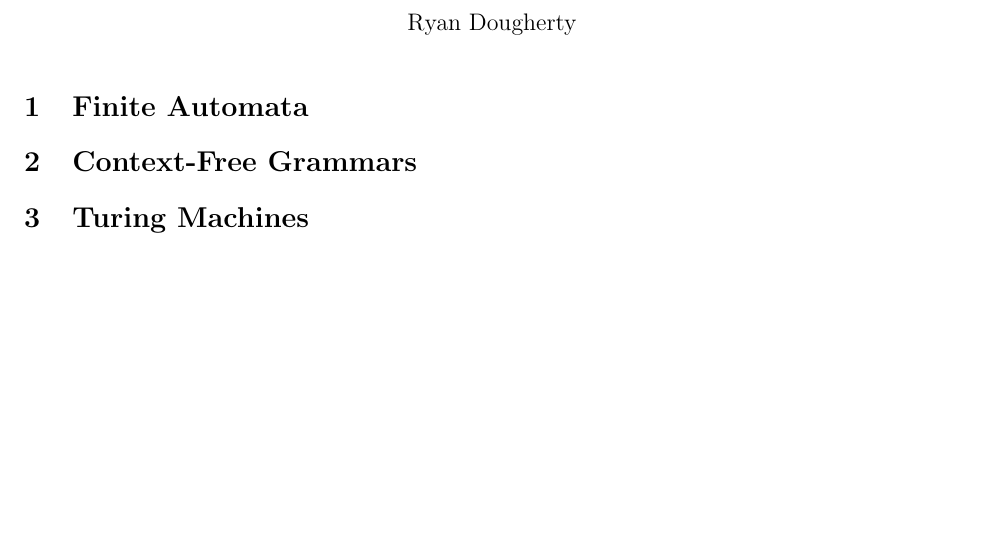
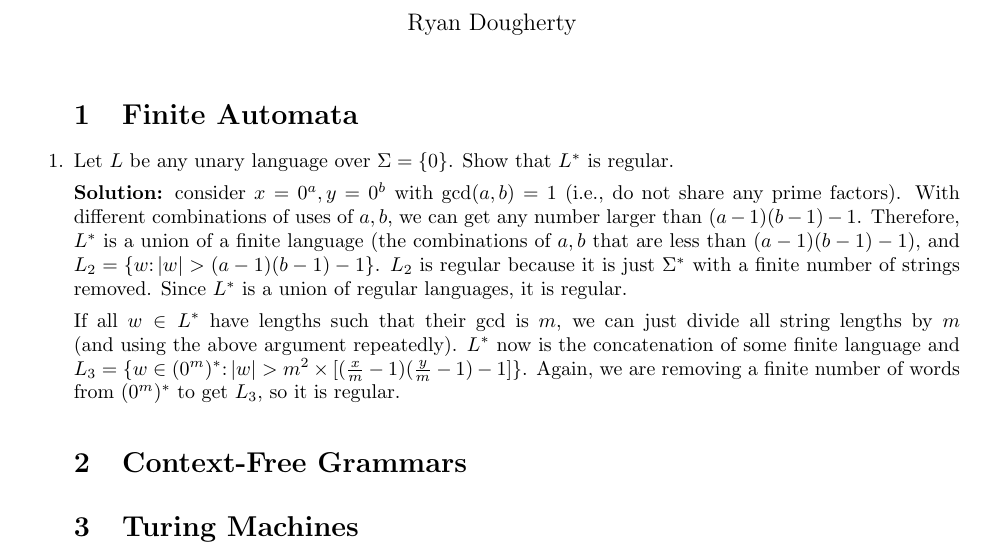
Before and after one commit to ryandougherty/Theory-of-Computation-Interesting-Problems, a LaTeX document (problems.tex): part of the page, cut so that both start at the same text, the shorter picture padded with empty space. Compiled offline with pdfLaTeX.

Commit message:
Added unary language star is regular proof

```diff
--- a/problems.tex
+++ b/problems.tex
@@ -9,7 +8,13 @@
 
 \maketitle
 
+\begin{enumerate}
 \section{Finite Automata}
+\item Let $L$ be any unary language over $\Sigma = \{0\}$. Show that $L^*$ is regular.
+
+\par\textbf{Solution:} consider $x = 0^a, y = 0^b$ with $\gcd(a, b) = 1$ (i.e., do not share any prime factors). With different combinations of uses of $a, b$, we can get any number larger than $(a-1)(b-1) - 1$. Therefore, $L^*$ is a union of a finite language (the combinations of $a, b$ that are less than $(a-1)(b-1)-1$), and $L_2 = \{w \colon |w| > (a-1)(b-1)-1\}$. $L_2$ is regular because it is just $\Sigma^*$ with a finite number of strings removed. Since $L^*$ is a union of regular languages, it is regular.
+
+\par If all $w \in L^*$ have lengths such that their $\gcd$ is $m$, we can just divide all string lengths by $m$ (and using the above argument repeatedly). $L^*$ now is the concatenation of some finite language and $L_3 = \{w \in (0^m)^* \colon |w| > m^2 \times [(\frac{x}{m}-1)(\frac{y}{m}-1) -1]\}$. Again, we are removing a finite number of words from $(0^m)^*$ to get $L_3$, so it is regular.
 
 \section{Context-Free Grammars}
 
```
Also changed, not shown: problems.tex (2 more changed lines).
